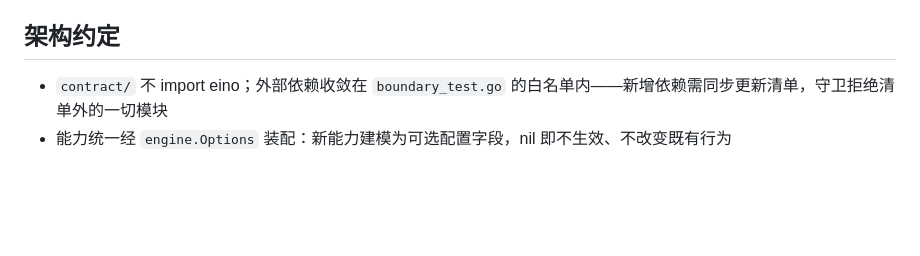
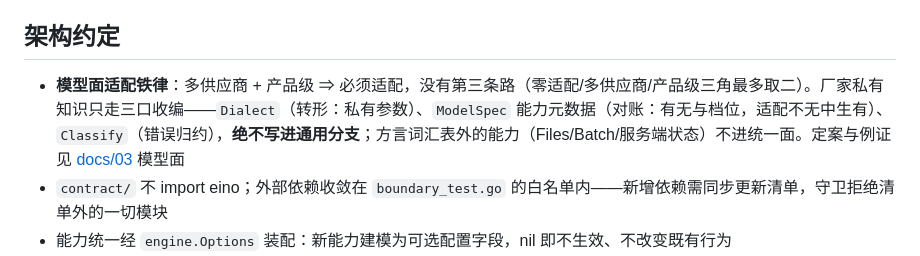
Before and after one commit to jumeng/einox, a Markdown page: AGENTS.md, the part around the change. Drawn GitHub-style; blank space fills up the shorter version.

Commit message:
docs: 适配铁律写死 AGENTS.md 架构约定首条——多供应商+产品级⇒必须适配没有第三条路（零适配/多供应商/产品级三角最多取二），厂家私有知识只走三口收编（Dialect 转形/ModelSpec 能力对账/Classify 错误归约）绝不写进通用分支，方言词汇表外能力不进统一面；指针落 docs/03 模型面定案。配套架构审计结论（本轮核验）：三口全落地——dialect switch 封闭枚举、码表数据化带单测锚定、能力门控组装期 fail fast、出站整形探针定案；全仓扫描 llm 包外厂家知识零行为引用（仅 token 口径注记与 MIT 溯源注释）；三处已文档化残留如实记录：defaultOutputTokens 取 DeepSeek 实测作通用兜底（2026-08-28 定案例外）、inferContextWindow 前缀表为展示元数据数据面（显式 Limit 可覆盖）、classifyBizCode 依赖编号空间不撞假设（误分类方向保守）

```diff
--- a/AGENTS.md
+++ b/AGENTS.md
@@ -29,6 +29,7 @@ einox 是通用 agent 基座库——三层栈 eino（LLM 框架）→ einox（a
 
 ## 架构约定
 
+- **模型面适配铁律**：多供应商 + 产品级 ⇒ 必须适配，没有第三条路（零适配/多供应商/产品级三角最多取二）。厂家私有知识只走三口收编——`Dialect`（转形：私有参数）、`ModelSpec` 能力元数据（对账：有无与档位，适配不无中生有）、`Classify`（错误归约），**绝不写进通用分支**；方言词汇表外的能力（Files/Batch/服务端状态）不进统一面。定案与例证见 [docs/03](docs/03-capabilities.md) 模型面
 - `contract/` 不 import eino；外部依赖收敛在 `boundary_test.go` 的白名单内——新增依赖需同步更新清单，守卫拒绝清单外的一切模块
 - 能力统一经 `engine.Options` 装配：新能力建模为可选配置字段，nil 即不生效、不改变既有行为
 - 机制与内容分离：业务工具、提示词内容、审批名单等业务资产不属于本仓
```
